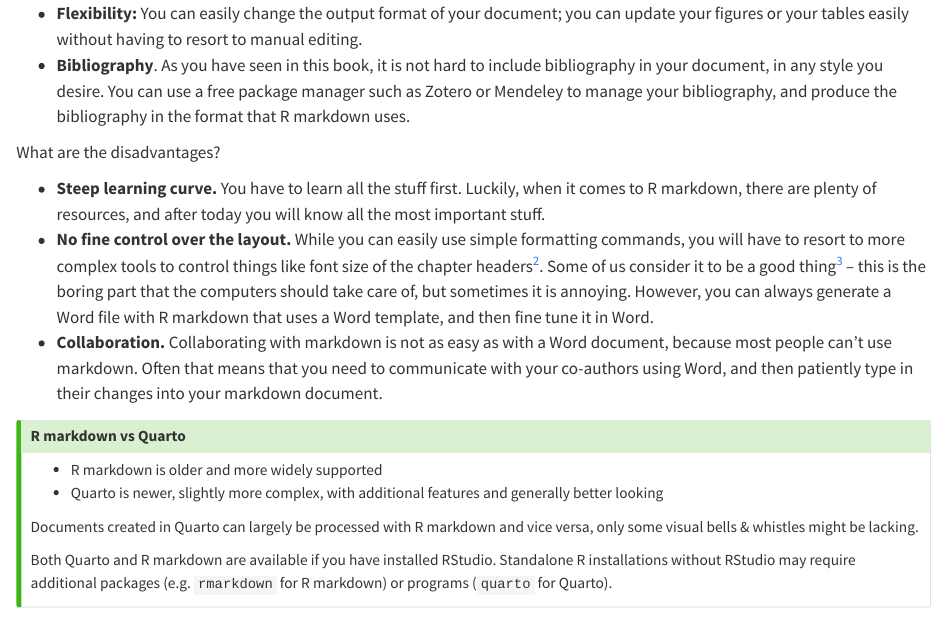
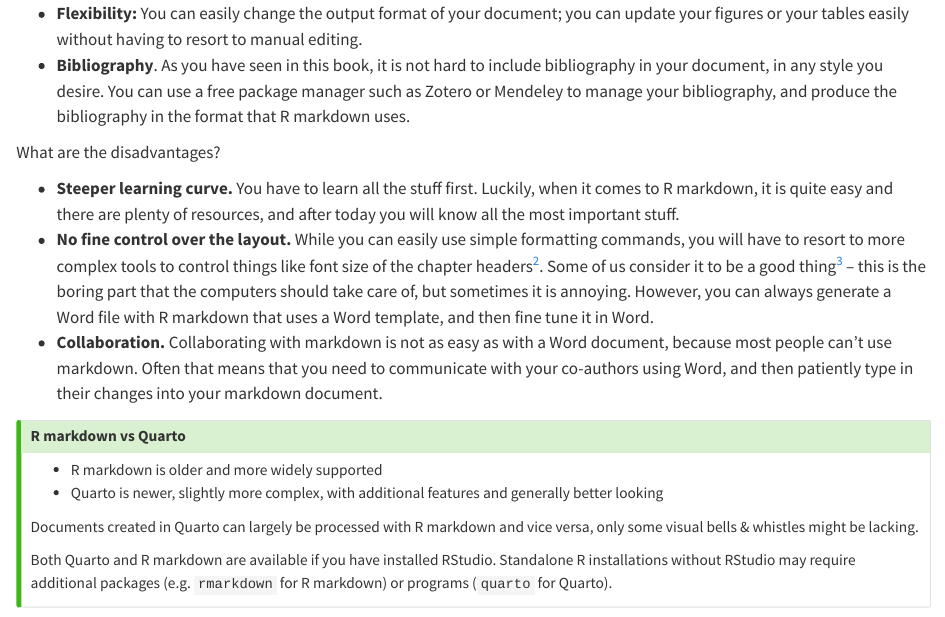
Before and after one commit to bihealth/RCrashcourse-book, a Quarto document (day5-visualization-and-statistics.qmd): the page in a window 1100 px wide, from 740 px down. Rendered offline with R 4.5, knitr and Pandoc in place of Quarto, with nearby package versions.

Commit message:
fixed a context

```diff
--- a/day5-visualization-and-statistics.qmd
+++ b/day5-visualization-and-statistics.qmd
@@ -62,8 +62,8 @@ Why is this so great?
 
 What are the disadvantages?
 
- * **Steep learning curve.** You have to learn all the stuff first.
-   Luckily, when it comes to R markdown, there are plenty of resources, and
+ * **Steeper learning curve.** You have to learn all the stuff first.
+   Luckily, when it comes to R markdown, it is quite easy and there are plenty of resources, and
    after today you will know all the most important stuff.
  * **No fine control over the layout.** While you can easily use simple
    formatting commands, you will have to resort to more complex tools to
```
Also changed, not shown: docs/search.json, 1 other file.
